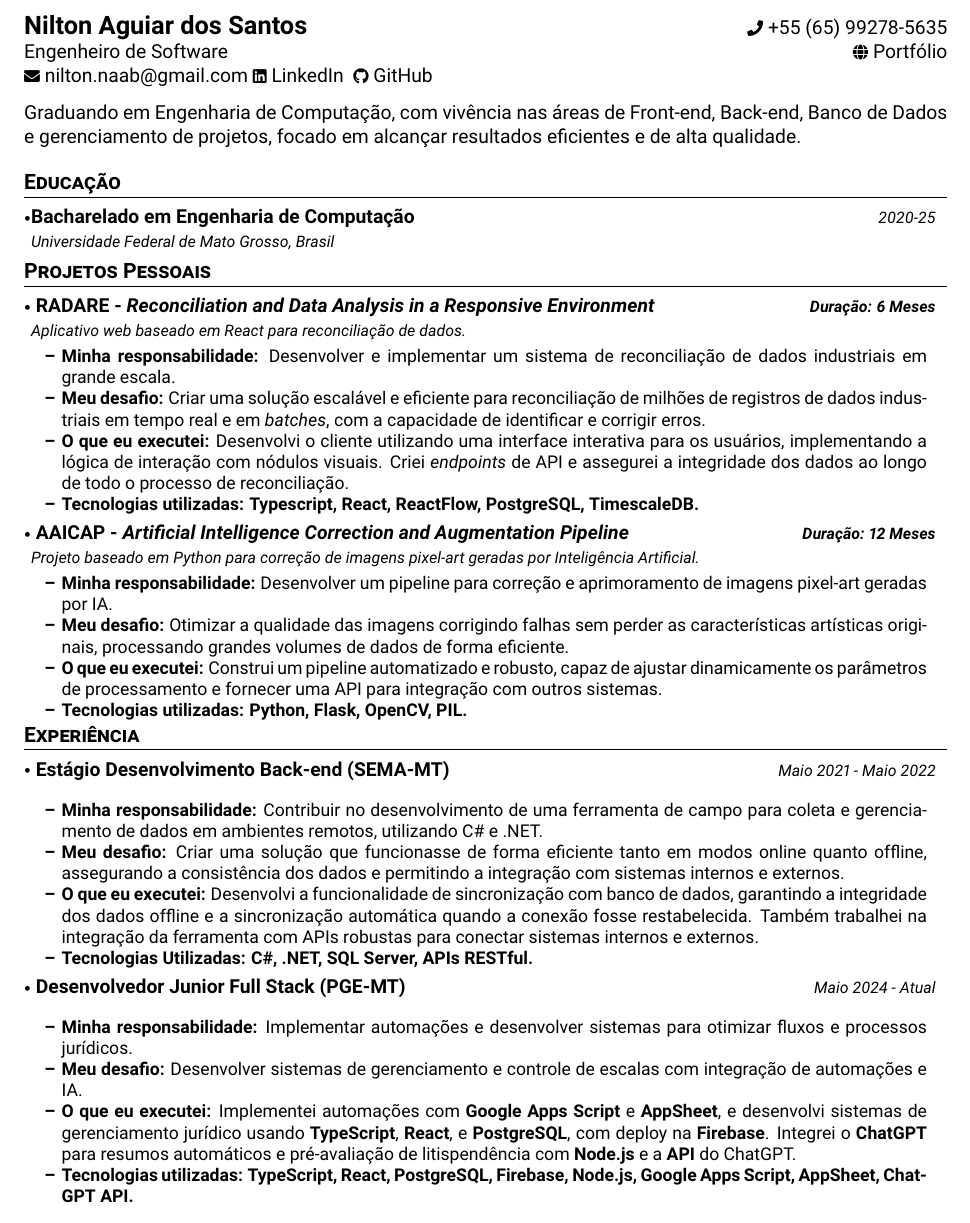
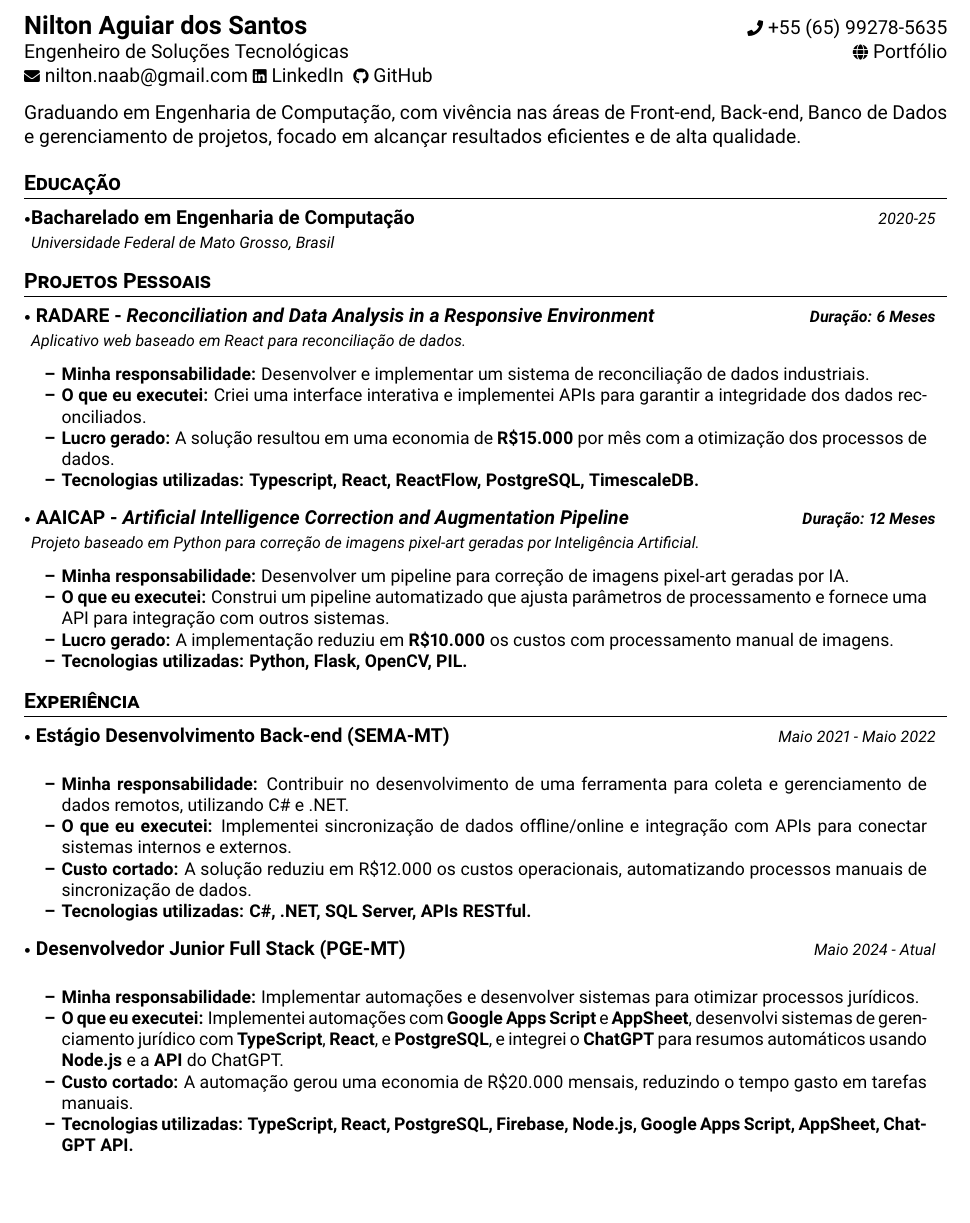
Before and after one commit to notNilton/orion-resume, a LaTeX document (pt-br/main.tex): part of the page, cut so that both start at the same text, the shorter picture padded with empty space. Compiled offline with pdfLaTeX.

Commit message:
feat: add proft-center info

```diff
--- a/pt-br/main.tex
+++ b/pt-br/main.tex
@@ -18,10 +18,10 @@
 
 %----------CABEÇALHO-----------------
 {
-\begin{tabularx}{\linewidth}{L r} \\
+\begin{tabularx}{\linewidth}{L r}                                                               \\
     \textbf{\Large \name} & {\raisebox{0.0\height}{\footnotesize \faPhone}\ \phone}
     \\
-    {Engenheiro de Software}
+    {Engenheiro de Soluções Tecnológicas}
                           &
     \href{\portifolio}{\raisebox{0.0\height}{\footnotesize \faGlobe}\ {Portfólio}}
     \\
@@ -51,9 +53,9 @@ Graduando em Engenharia de Computação, com vivência nas áreas de Front-end,
 {\textbf{Duração: 6 Meses}}
 
 \resumeItemListStart
-            \item \textbf{Minha responsabilidade:} Desenvolver e implementar um sistema de reconciliação de dados industriais em grande escala.
-            \item \textbf{Meu desafio:} Criar uma solução escalável e eficiente para reconciliação de milhões de registros de dados industriais em tempo real e em \textit{batches}, com a capacidade de identificar e corrigir erros.
-            \item \textbf{O que eu executei:} Desenvolvi o cliente utilizando uma interface interativa para os usuários, implementando a lógica de interação com nódulos visuais. Criei \textit{endpoints} de API e assegurei a integridade dos dados ao longo de todo o processo de reconciliação.
+\item \textbf{Minha responsabilidade:} Desenvolver e implementar um sistema de reconciliação de dados industriais.
+\item \textbf{O que eu executei:} Criei uma interface interativa e implementei APIs para garantir a integridade dos dados reconciliados.
+\item \textbf{Lucro gerado:} A solução resultou em uma economia de \textbf{R\$15.000} por mês com a otimização dos processos de dados.
 \item \textbf{Tecnologias utilizadas:} \textbf{Typescript, React, ReactFlow, PostgreSQL, TimescaleDB.}
 \resumeItemListEnd
 
@@ -65,11 +67,12 @@ Graduando em Engenharia de Computação, com vivência nas áreas de Front-end,
 {\textbf{Duração: 12 Meses}}
 
 \resumeItemListStart
-            \item \textbf{Minha responsabilidade:} Desenvolver um pipeline para correção e aprimoramento de imagens pixel-art geradas por IA.
-            \item \textbf{Meu desafio:} Otimizar a qualidade das imagens corrigindo falhas sem perder as características artísticas originais, processando grandes volumes de dados de forma eficiente.
-            \item \textbf{O que eu executei:} Construi um pipeline automatizado e robusto, capaz de ajustar dinamicamente os parâmetros de processamento e fornecer uma API para integração com outros sistemas.
+\item \textbf{Minha responsabilidade:} Desenvolver um pipeline para correção de imagens pixel-art geradas por IA.
+\item \textbf{O que eu executei:} Construi um pipeline automatizado que ajusta parâmetros de processamento e fornece uma API para integração com outros sistemas.
+\item \textbf{Lucro gerado:} A implementação reduziu em \textbf{R\$10.000} os custos com processamento manual de imagens.
 \item \textbf{Tecnologias utilizadas:} \textbf{Python, Flask, OpenCV, PIL.}
 \resumeItemListEnd
+
 \resumeSubHeadingListEnd
 \vspace{-8.5mm}
 
@@ -80,12 +83,11 @@ Graduando em Engenharia de Computação, com vivência nas áreas de Front-end,
 {}{Maio 2021 - Maio 2022}
 \vspace{-2.0mm}
 \resumeItemListStart
-          \item \textbf{Minha responsabilidade:} Contribuir no desenvolvimento de uma ferramenta de campo para coleta e gerenciamento de dados em ambientes remotos, utilizando C\# e .NET.
-          \item \textbf{Meu desafio:} Criar uma solução que funcionasse de forma eficiente tanto em modos online quanto offline, assegurando a consistência dos dados e permitindo a integração com sistemas internos e externos.
-          \item \textbf{O que eu executei:} Desenvolvi a funcionalidade de sincronização com banco de dados, garantindo a integridade dos dados offline e a sincronização automática quando a conexão fosse restabelecida. Também trabalhei na integração da ferramenta com APIs robustas para conectar sistemas internos e externos.
-          \item \textbf{Tecnologias Utilizadas:} \textbf{C\#, .NET, SQL Server, APIs RESTful.  }
+\item \textbf{Minha responsabilidade:} Contribuir no desenvolvimento de uma ferramenta para coleta e gerenciamento de dados remotos, utilizando C\# e .NET.
+\item \textbf{O que eu executei:} Implementei sincronização de dados offline/online e integração com APIs para conectar sistemas internos e externos.
+\item \textbf{Custo cortado:} A solução reduziu em R\$12.000 os custos operacionais, automatizando processos manuais de sincronização de dados.
+\item \textbf{Tecnologias utilizadas:} \textbf{C\#, .NET, SQL Server, APIs RESTful.}
 \resumeItemListEnd
-
 
 \vspace{-2mm}
 
@@ -94,17 +96,14 @@ Graduando em Engenharia de Computação, com vivência nas áreas de Front-end,
 {}{Maio 2024 - Atual}
 \vspace{-2.0mm}
 \resumeItemListStart
-      \item \textbf{Minha responsabilidade:} Implementar automações e desenvolver sistemas para otimizar fluxos e processos jurídicos.
-      \item \textbf{Meu desafio:} Desenvolver sistemas de gerenciamento e controle de escalas com integração de automações e IA.
-      \item \textbf{O que eu executei:} Implementei automações com \textbf{Google Apps Script} e \textbf{AppSheet}, e desenvolvi sistemas de gerenciamento jurídico usando \textbf{TypeScript}, \textbf{React}, e \textbf{PostgreSQL}, com deploy na \textbf{Firebase}. Integrei o \textbf{ChatGPT} para resumos automáticos e pré-avaliação de litispendência com \textbf{Node.js} e a \textbf{API} do ChatGPT.
+\item \textbf{Minha responsabilidade:} Implementar automações e desenvolver sistemas para otimizar processos jurídicos.
+\item \textbf{O que eu executei:} Implementei automações com \textbf{Google Apps Script} e \textbf{AppSheet}, desenvolvi sistemas de gerenciamento jurídico com \textbf{TypeScript}, \textbf{React}, e \textbf{PostgreSQL}, e integrei o \textbf{ChatGPT} para resumos automáticos usando \textbf{Node.js} e a \textbf{API} do ChatGPT.
+\item \textbf{Custo cortado:} A automação gerou uma economia de R\$20.000 mensais, reduzindo o tempo gasto em tarefas manuais.
 \item \textbf{Tecnologias utilizadas:} \textbf{TypeScript, React, PostgreSQL, Firebase, Node.js, Google Apps Script, AppSheet, ChatGPT API.}
 \resumeItemListEnd
 
-
-
 \vspace{-5.5mm}
 \resumeSubHeadingListEnd
-
 
 \section{\textbf{Habilidades Técnicas e Interesses}}
 \begin{itemize}[leftmargin=0.05in, label={}]
```
Also changed, not shown: pt-br/main.tex (4 more changed lines). Lines whose indentation alone changed are shown as unchanged.
